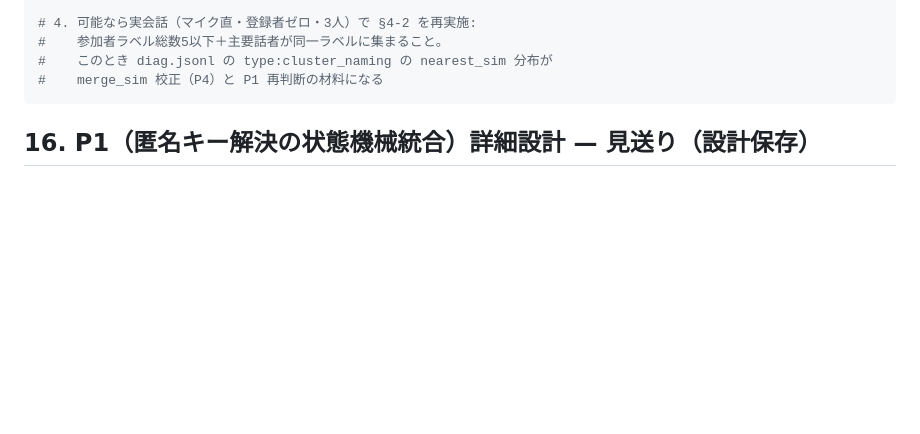
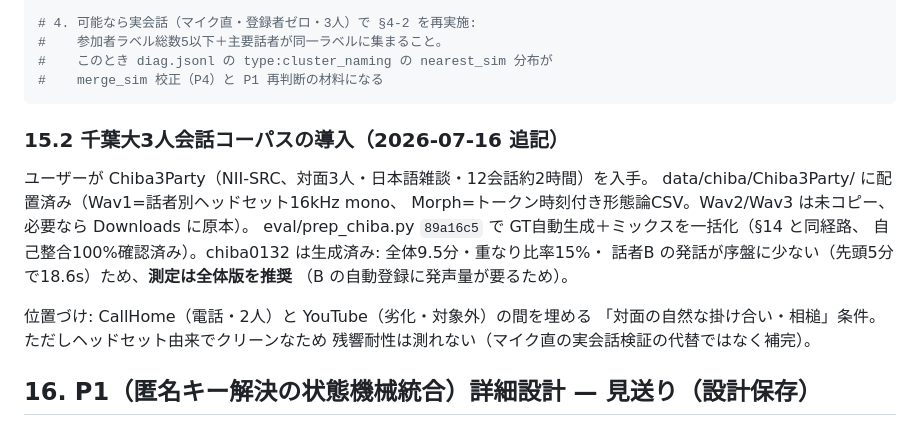
Before and after one commit to ReiMatsui/discussion-support, a Markdown page: docs/design/handoff_2026-07-14_unregistered_speakers.md, the part around the change. Rendered like a GitHub page; blank space fills up the shorter version.

Commit message:
docs(design): Chiba3Party導入と測定手順を記録（§15.2）

````diff
--- a/docs/design/handoff_2026-07-14_unregistered_speakers.md
+++ b/docs/design/handoff_2026-07-14_unregistered_speakers.md
@@ -289,6 +289,20 @@ uv run python eval/eval_speaker_gt.py eval/gt_harness_0696.json <新セッショ
 #    merge_sim 校正（P4）と P1 再判断の材料になる
 ```
 
+### 15.2 千葉大3人会話コーパスの導入（2026-07-16 追記）
+
+ユーザーが Chiba3Party（NII-SRC、対面3人・日本語雑談・12会話約2時間）を入手。
+data/chiba/Chiba3Party/ に配置済み（Wav1=話者別ヘッドセット16kHz mono、
+Morph=トークン時刻付き形態論CSV。Wav2/Wav3 は未コピー、必要なら Downloads に原本）。
+eval/prep_chiba.py `89a16c5` で GT自動生成＋ミックスを一括化（§14 と同経路、
+自己整合100%確認済み）。chiba0132 は生成済み: 全体9.5分・重なり比率15%・
+話者B の発話が序盤に少ない（先頭5分で18.6s）ため、**測定は全体版を推奨**
+（B の自動登録に発声量が要るため）。
+
+位置づけ: CallHome（電話・2人）と YouTube（劣化・対象外）の間を埋める
+「対面の自然な掛け合い・相槌」条件。ただしヘッドセット由来でクリーンなため
+残響耐性は測れない（マイク直の実会話検証の代替ではなく補完）。
+
 ## 16. P1（匿名キー解決の状態機械統合）詳細設計 — 見送り（設計保存）
 
 ### 16.1 解決する問題（レビュー C1/C2/C4/C10）
````
